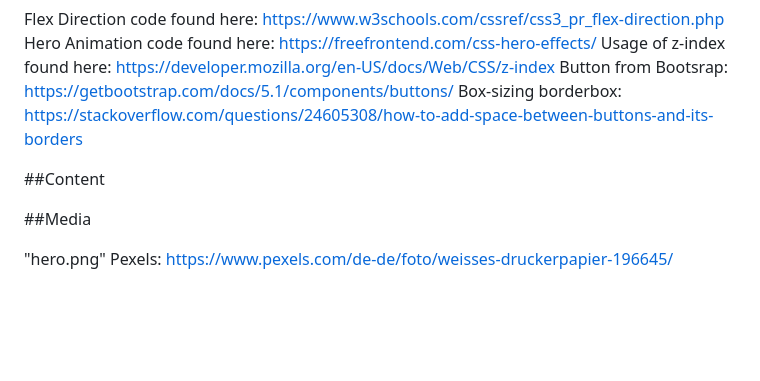
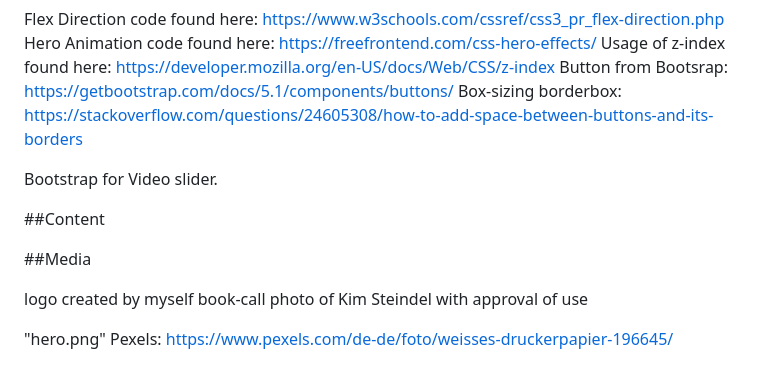
Before and after one commit to DietkeSt/ux-ventures, a Markdown page: README.md, the part around the change. GitHub-like rendering; blank space fills up the shorter version.

```diff
--- a/README.md
+++ b/README.md
@@ -50,8 +50,13 @@ Usage of z-index found here: <https://developer.mozilla.org/en-US/docs/Web/CSS/z
 Button from Bootsrap: https://getbootstrap.com/docs/5.1/components/buttons/
 Box-sizing borderbox: <https://stackoverflow.com/questions/24605308/how-to-add-space-between-buttons-and-its-borders>
 
+Bootstrap for Video slider.
+
 ##Content
 
 ##Media
 
+logo created by myself
+book-call photo of Kim Steindel with approval of use
+
 "hero.png" Pexels: <https://www.pexels.com/de-de/foto/weisses-druckerpapier-196645/>
```
Also changed, not shown: assets/images/book-call.jpg (added), 2 other files.
